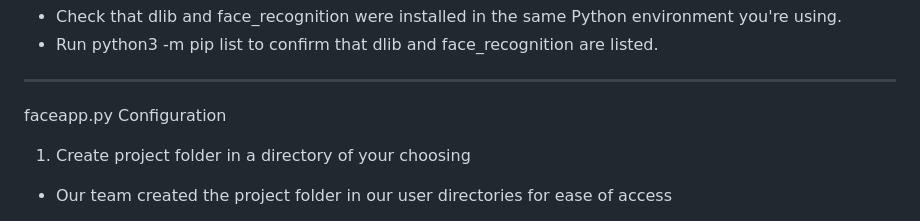
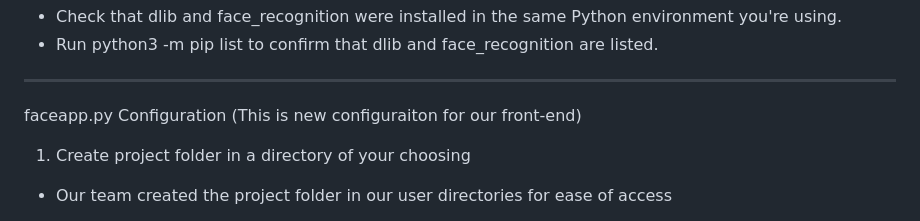
Before and after one commit to shanetran248/Facial-Recognition-GUI--Open-Source-Project-, a Markdown page: README.md, the part around the change. Rendered like a GitHub page.

```diff
--- a/README.md
+++ b/README.md
@@ -101,7 +101,7 @@ Troubleshooting
 
 _________________________
 
-faceapp.py Configuration
+faceapp.py Configuration (This is new configuraiton for our front-end)
 
 1. Create project folder in a directory of your choosing
 
```
